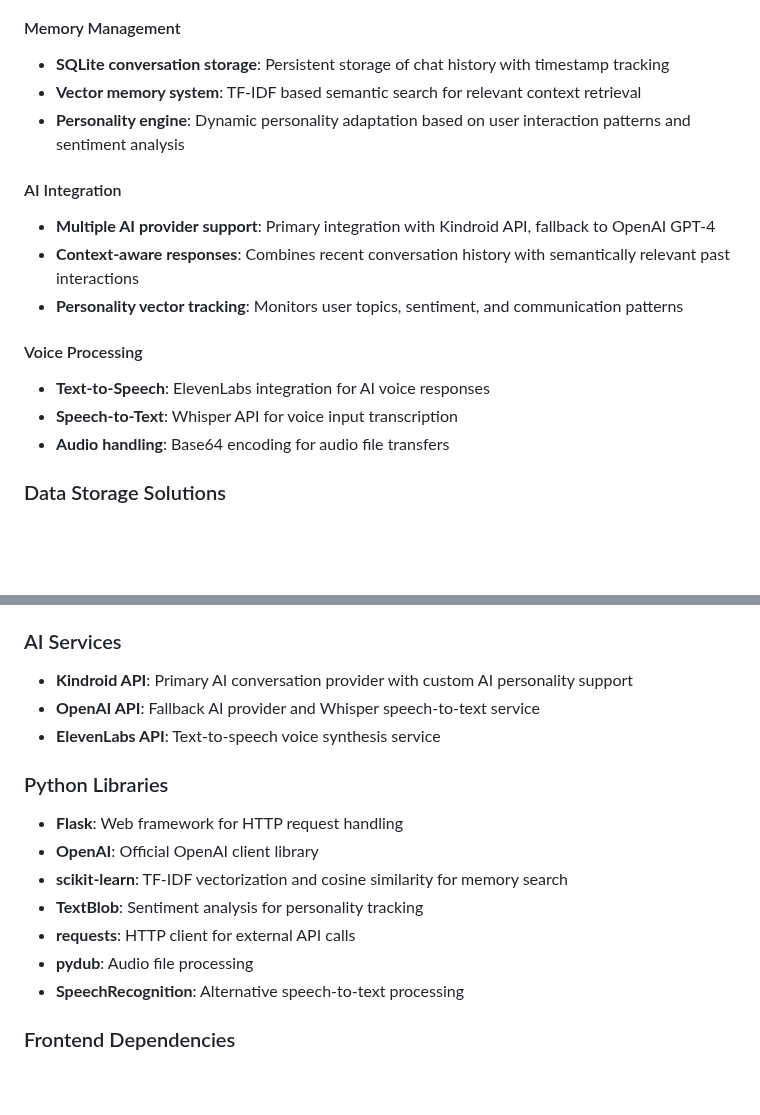
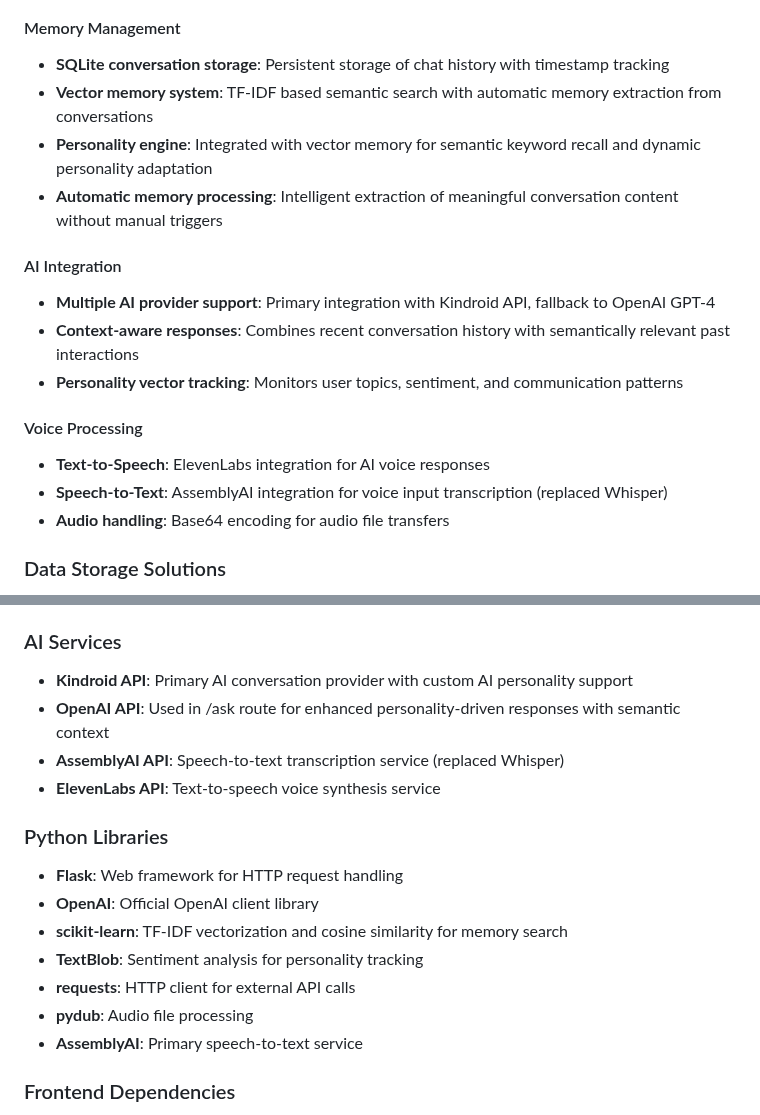
Before and after one commit to eriktass/mygirl, a Markdown page: replit.md, 2 parts joined by grey strips. Drawn GitHub-style; blank space fills up the shorter version.

Commit message:
Update AI memory processing and transcription services
Refactors vector memory system to include automatic memory extraction and updates Speech-to-Text integration from Whisper API to AssemblyAI API, also updating OpenAI API usage for enhanced personality-driven responses.

Replit-Commit-Author: Agent
Replit-Commit-Session-Id: e00b82b7-b3dc-4b90-a909-784d2a237882
Replit-Commit-Checkpoint-Type: full_checkpoint
Replit-Commit-Screenshot-Url: https://storage.googleapis.com/screenshot-production-us-central1/504ba522-3d26-4692-a13b-a14c175b8942/e00b82b7-b3dc-4b90-a909-784d2a237882/2XQCoCu

```diff
--- a/replit.md
+++ b/replit.md
@@ -24,8 +24,9 @@ Preferred communication style: Simple, everyday language.
 
 #### Memory Management
 - **SQLite conversation storage**: Persistent storage of chat history with timestamp tracking
-- **Vector memory system**: TF-IDF based semantic search for relevant context retrieval
-- **Personality engine**: Dynamic personality adaptation based on user interaction patterns and sentiment analysis
+- **Vector memory system**: TF-IDF based semantic search with automatic memory extraction from conversations
+- **Personality engine**: Integrated with vector memory for semantic keyword recall and dynamic personality adaptation
+- **Automatic memory processing**: Intelligent extraction of meaningful conversation content without manual triggers
 
 #### AI Integration
 - **Multiple AI provider support**: Primary integration with Kindroid API, fallback to OpenAI GPT-4
@@ -34,7 +35,7 @@ Preferred communication style: Simple, everyday language.
 
 #### Voice Processing
 - **Text-to-Speech**: ElevenLabs integration for AI voice responses
-- **Speech-to-Text**: Whisper API for voice input transcription
+- **Speech-to-Text**: AssemblyAI integration for voice input transcription (replaced Whisper)
 - **Audio handling**: Base64 encoding for audio file transfers
 
 ### Data Storage Solutions
@@ -51,7 +52,8 @@ Preferred communication style: Simple, everyday language.
 
 ### AI Services
 - **Kindroid API**: Primary AI conversation provider with custom AI personality support
-- **OpenAI API**: Fallback AI provider and Whisper speech-to-text service
+- **OpenAI API**: Used in /ask route for enhanced personality-driven responses with semantic context
+- **AssemblyAI API**: Speech-to-text transcription service (replaced Whisper)
 - **ElevenLabs API**: Text-to-speech voice synthesis service
 
 ### Python Libraries
@@ -61,7 +63,7 @@ Preferred communication style: Simple, everyday language.
 - **TextBlob**: Sentiment analysis for personality tracking
 - **requests**: HTTP client for external API calls
 - **pydub**: Audio file processing
-- **SpeechRecognition**: Alternative speech-to-text processing
+- **AssemblyAI**: Primary speech-to-text service
 
 ### Frontend Dependencies
 - **Vanilla JavaScript**: No frontend frameworks, using native browser APIs
```
